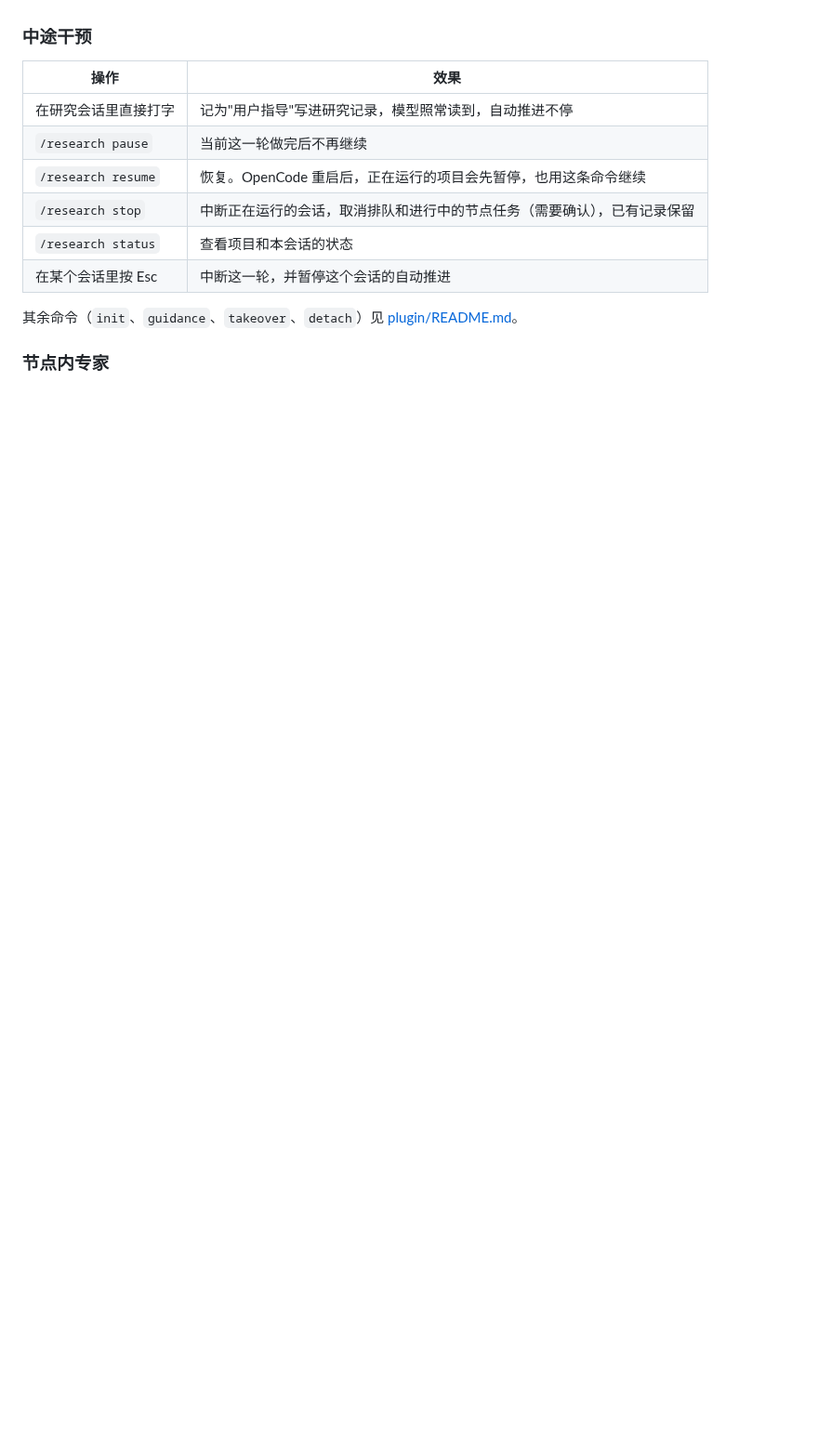
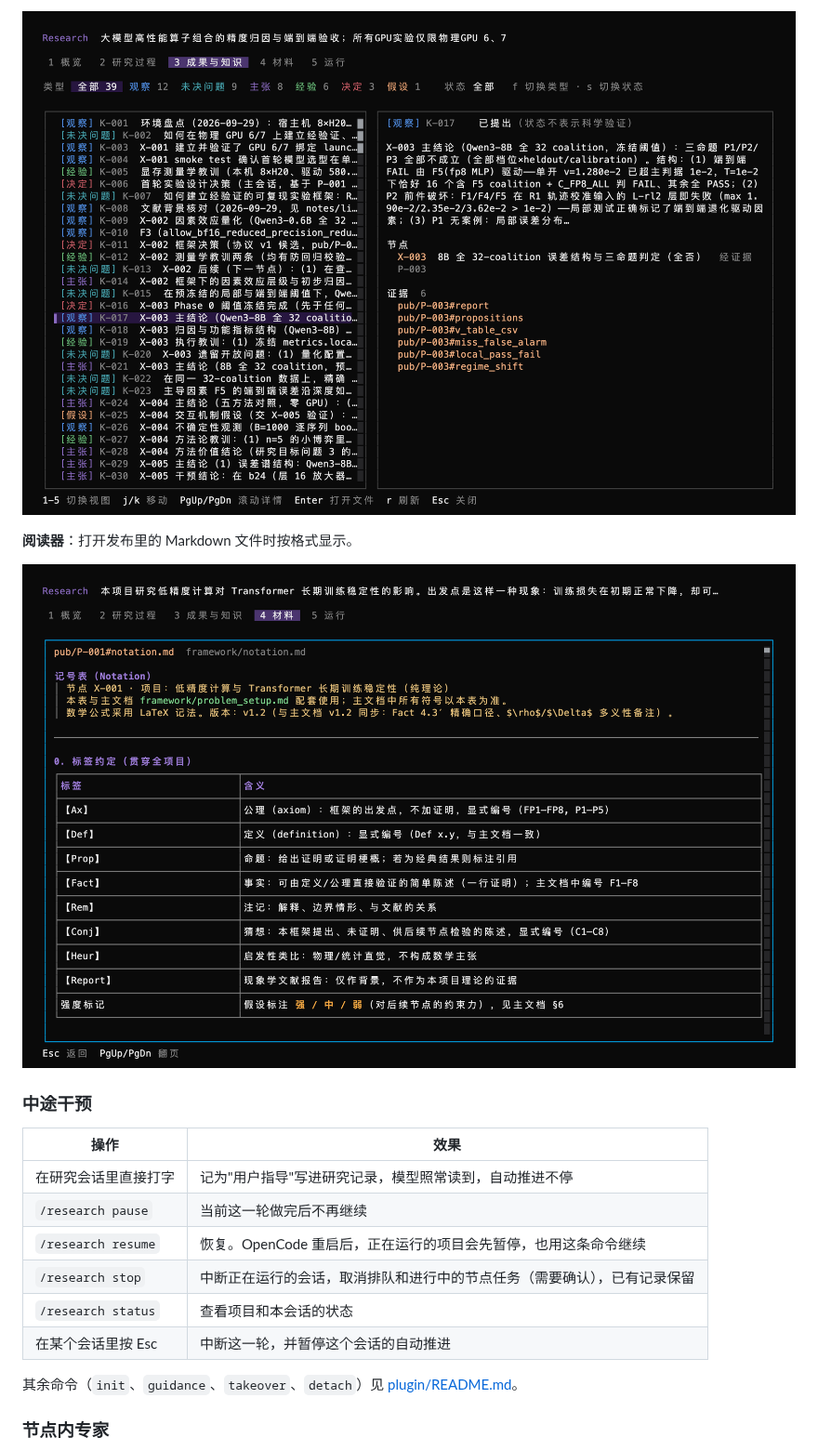
Before and after one commit to RinshannKaihou/auto-research-opencode, a Markdown page: README.md, the part around one of its changes. Shown at 93% size. GitHub-like rendering; pictures changed too: docs/images/board-knowledge.png (added), docs/images/board-reader.png (added); blank space fills up the shorter version.

```diff
--- a/README.md
+++ b/README.md
@@ -96,3 +111,8 @@ opencode --auto
+![成果与知识视图](docs/images/board-knowledge.png)
+
+**阅读器**：打开发布里的 Markdown 文件时按格式显示。
+
+![阅读器打开 Markdown 文件](docs/images/board-reader.png)
 
 ### 中途干预
 
```
Also changed, not shown: other parts of README.md (+15 -0 lines), docs/images/board-overview.png (added), docs/images/board-process.png (added).
